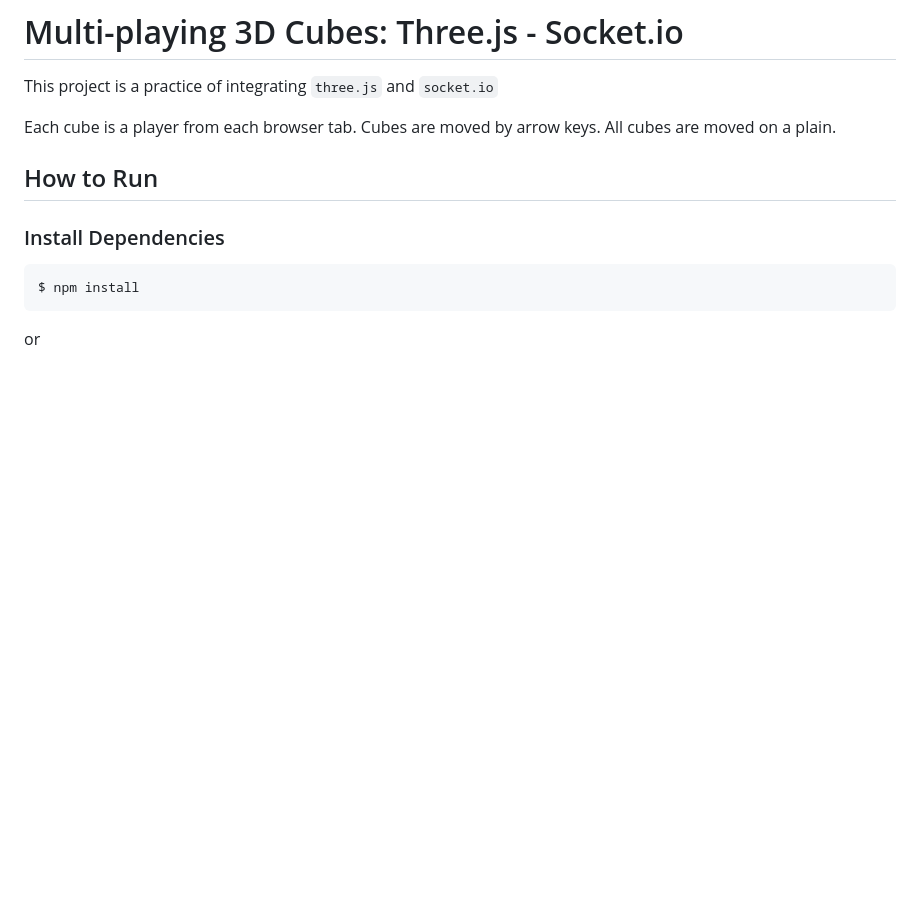
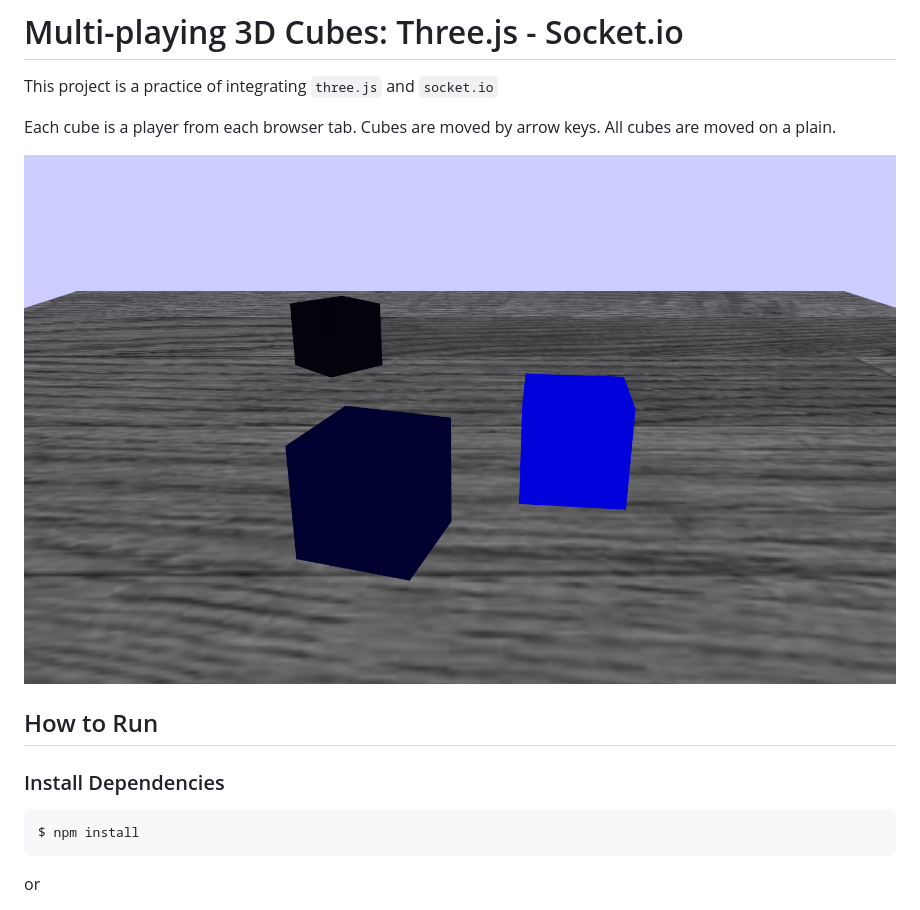
Before and after one commit to prettyblueberry/multiplaying-3d-cubes, a Markdown page: README.md, the part around the change. Rendered like a GitHub page; pictures changed too: screenshot.png (added); blank space fills up the shorter version.

Commit message:
add screenshot on README.md

```diff
--- a/README.md
+++ b/README.md
@@ -3,6 +3,8 @@
 This project is a practice of integrating `three.js` and `socket.io`
 
 Each cube is a player from each browser tab. Cubes are moved by arrow keys. All cubes are moved on a plain.
+
+![screenshot.png](screenshot.png)
 
 ## How to Run
 ### Install Dependencies
```
